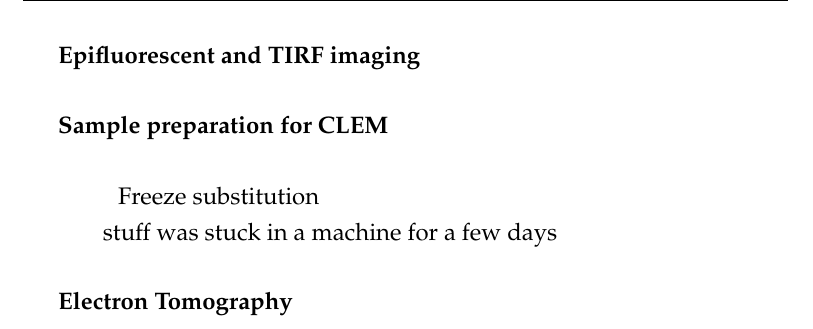
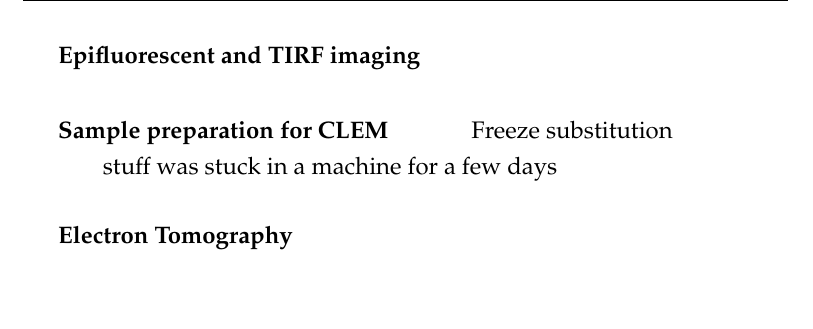
Before and after one commit to deepikaamenon/thesis_2021, a LaTeX thesis (main.tex, which reads Chapters/Methods.tex): part of page 73 of 73, cut so that both start at the same text, the shorter picture padded with empty space. Compiled offline with pdfLaTeX.

Commit message:
txs auto checkin

```diff
--- a/Chapters/Methods.tex
+++ b/Chapters/Methods.tex
@@ -41,7 +41,7 @@ Yeast transformation of plasmids
 \subparagraph{Epifluorescent and TIRF imaging}
 
 \subparagraph{Sample preparation for CLEM}
-			\mbox{}\\
+\vspace{1mm}
 \subsubitem
 Freeze substitution
 			\mbox{}\\
```
